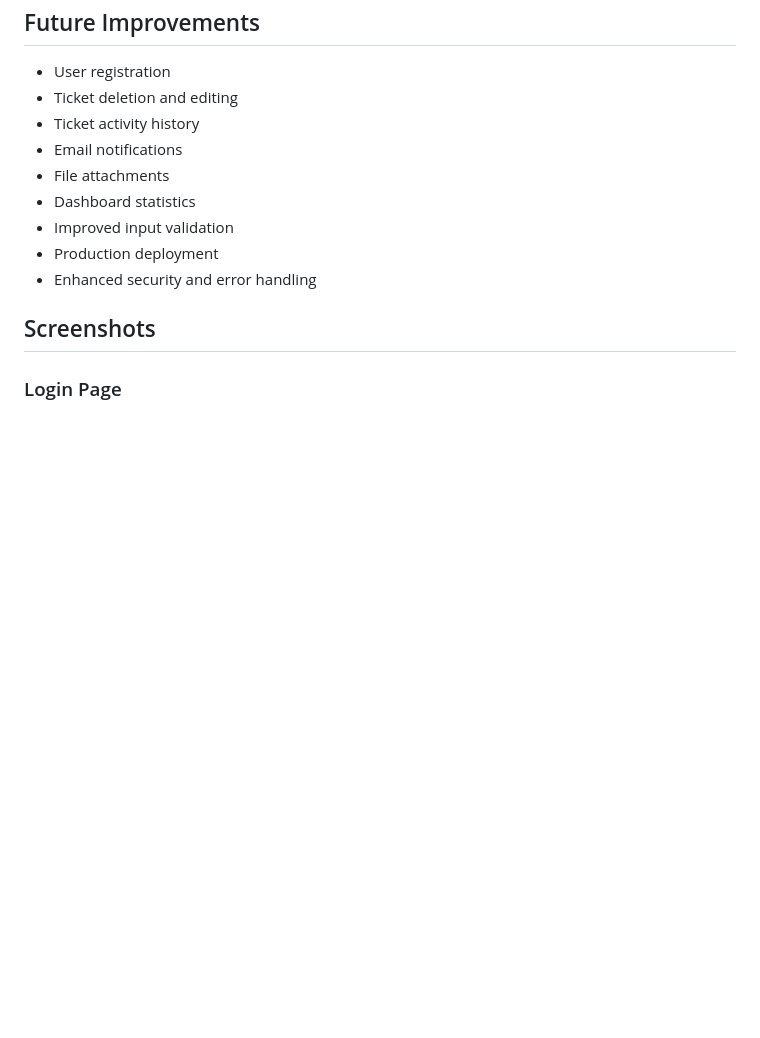
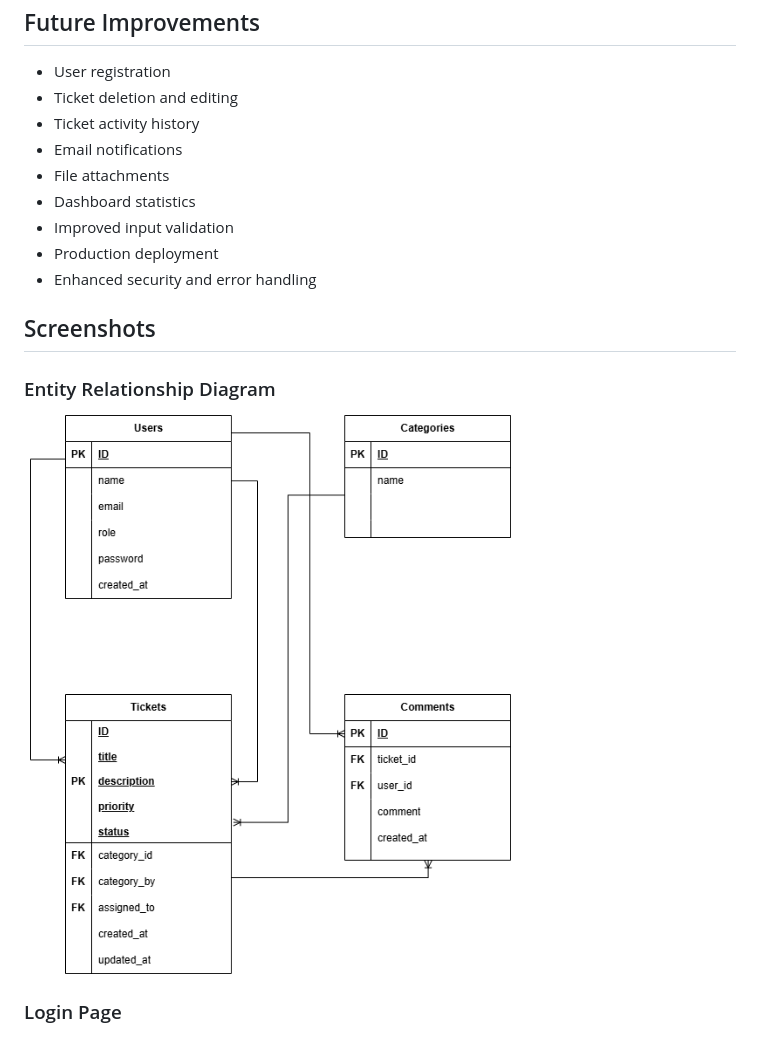
Before and after one commit to Qistina-03/IT-Helpdesk-System, a Markdown page: README.md, the part around the change. GitHub-like rendering; pictures changed too: screenshots/IT-Helpdesk-ERD.png (added); blank space fills up the shorter version.

Commit message:
Add ERD diagram to README

```diff
--- a/README.md
+++ b/README.md
@@ -233,6 +233,9 @@ This project was developed as a portfolio project to practise full-stack web dev
 
 ## Screenshots
 
+### Entity Relationship Diagram
+![Entity Relationship Diagram](screenshots/IT-Helpdesk-ERD.png)
+
 ### Login Page
 ![Login Page](screenshots/login-page.png)
 
```
